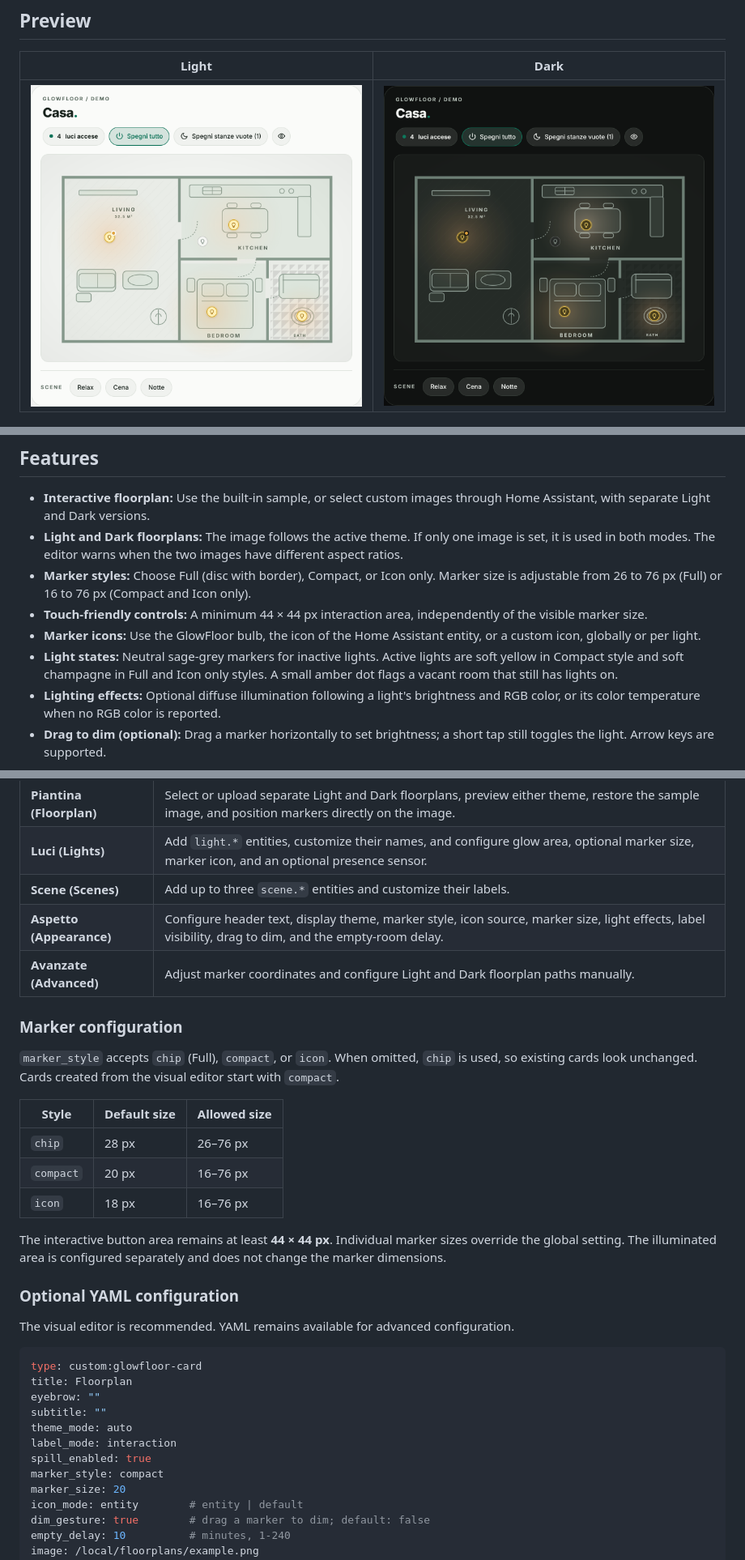
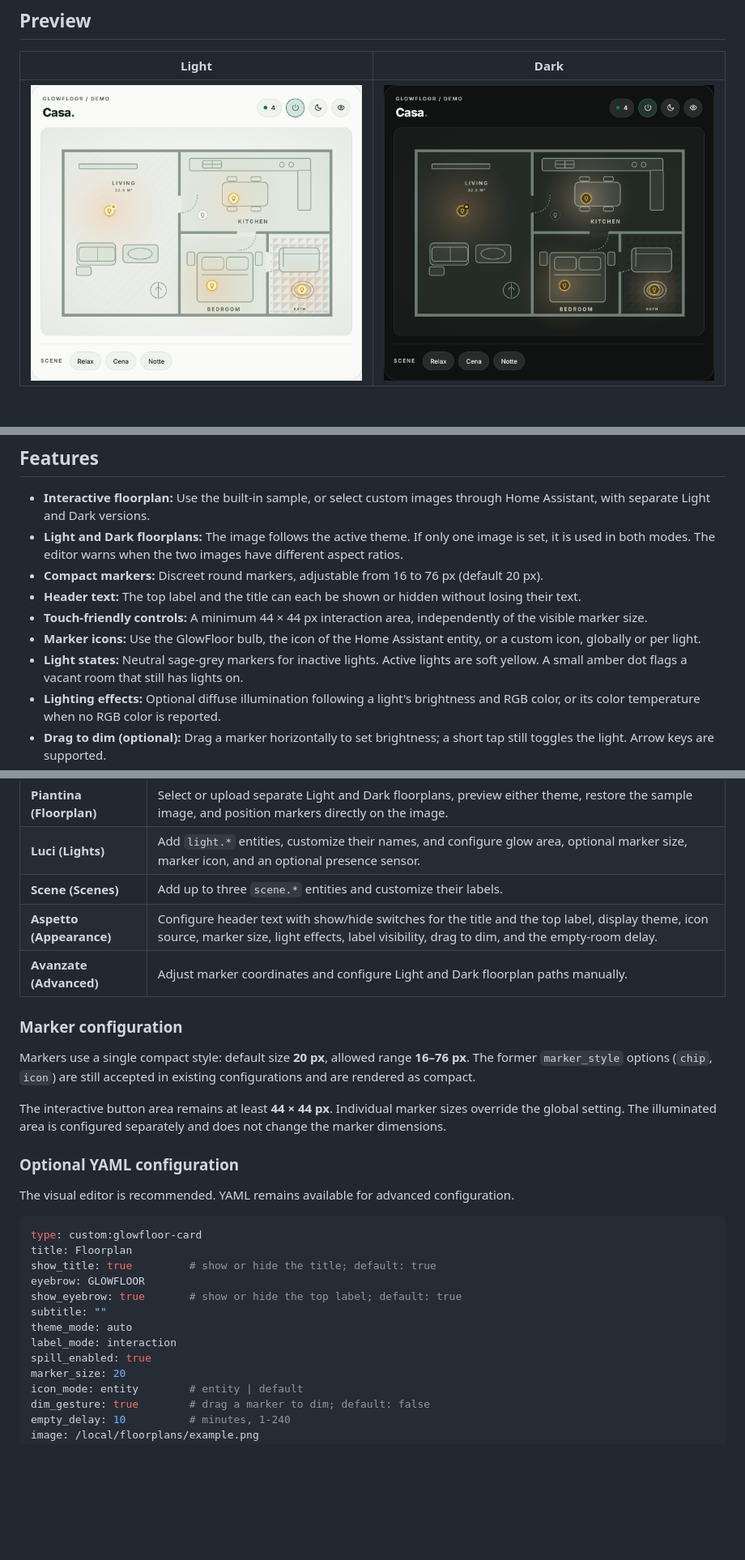
Before and after one commit to luigi-regolo/glowfloor-card, a Markdown page: README.md, 3 parts joined by grey strips. Shown at 81% size. GitHub-like rendering; pictures changed too: assets/glowfloor-dark.png, assets/glowfloor-light.png; blank space fills up the shorter version.

Commit message:
Keep only compact markers, add title and label switches, adapt toolbar to control count

````diff
--- a/README.md
+++ b/README.md
@@ -29,10 +29,11 @@ GlowFloor uses existing Home Assistant entities and services without requiring a
 
 - **Interactive floorplan:** Use the built-in sample, or select custom images through Home Assistant, with separate Light and Dark versions.
 - **Light and Dark floorplans:** The image follows the active theme. If only one image is set, it is used in both modes. The editor warns when the two images have different aspect ratios.
-- **Marker styles:** Choose Full (disc with border), Compact, or Icon only. Marker size is adjustable from 26 to 76 px (Full) or 16 to 76 px (Compact and Icon only).
+- **Compact markers:** Discreet round markers, adjustable from 16 to 76 px (default 20 px).
+- **Header text:** The top label and the title can each be shown or hidden without losing their text.
 - **Touch-friendly controls:** A minimum 44 × 44 px interaction area, independently of the visible marker size.
 - **Marker icons:** Use the GlowFloor bulb, the icon of the Home Assistant entity, or a custom icon, globally or per light.
-- **Light states:** Neutral sage-grey markers for inactive lights. Active lights are soft yellow in Compact style and soft champagne in Full and Icon only styles. A small amber dot flags a vacant room that still has lights on.
+- **Light states:** Neutral sage-grey markers for inactive lights. Active lights are soft yellow. A small amber dot flags a vacant room that still has lights on.
 - **Lighting effects:** Optional diffuse illumination following a light's brightness and RGB color, or its color temperature when no RGB color is reported.
 - **Drag to dim (optional):** Drag a marker horizontally to set brightness; a short tap still toggles the light. Arrow keys are supported.
 - **Empty-room indicator (optional):** Link a presence sensor to a light; if the room stays empty for the configured time, the light is flagged and a button turns off all flagged lights. Nothing is switched off automatically.
@@ -95,18 +96,12 @@ The editor contains five sections:
 | **Piantina (Floorplan)** | Select or upload separate Light and Dark floorplans, preview either theme, restore the sample image, and position markers directly on the image. |
 | **Luci (Lights)** | Add `light.*` entities, customize their names, and configure glow area, optional marker size, marker icon, and an optional presence sensor. |
 | **Scene (Scenes)** | Add up to three `scene.*` entities and customize their labels. |
-| **Aspetto (Appearance)** | Configure header text, display theme, marker style, icon source, marker size, light effects, label visibility, drag to dim, and the empty-room delay. |
+| **Aspetto (Appearance)** | Configure header text with show/hide switches for the title and the top label, display theme, icon source, marker size, light effects, label visibility, drag to dim, and the empty-room delay. |
 | **Avanzate (Advanced)** | Adjust marker coordinates and configure Light and Dark floorplan paths manually. |
 
 ### Marker configuration
 
-`marker_style` accepts `chip` (Full), `compact`, or `icon`. When omitted, `chip` is used, so existing cards look unchanged. Cards created from the visual editor start with `compact`.
-
-| Style | Default size | Allowed size |
-| --- | --- | --- |
-| `chip` | 28 px | 26–76 px |
-| `compact` | 20 px | 16–76 px |
-| `icon` | 18 px | 16–76 px |
+Markers use a single compact style: default size **20 px**, allowed range **16–76 px**. The former `marker_style` options (`chip`, `icon`) are still accepted in existing configurations and are rendered as compact.
 
 The interactive button area remains at least **44 × 44 px**. Individual marker sizes override the global setting. The illuminated area is configured separately and does not change the marker dimensions.
 
@@ -117,12 +112,13 @@ The visual editor is recommended. YAML remains available for advanced configurat
 ```yaml
 type: custom:glowfloor-card
 title: Floorplan
-eyebrow: ""
+show_title: true         # show or hide the title; default: true
+eyebrow: GLOWFLOOR
+show_eyebrow: true       # show or hide the top label; default: true
 subtitle: ""
 theme_mode: auto
 label_mode: interaction
 spill_enabled: true
-marker_style: compact
 marker_size: 20
 icon_mode: entity        # entity | default
 dim_gesture: true        # drag a marker to dim; default: false
````
Also changed, not shown: assets/glowfloor-dimming-light.png, 3 other files.
